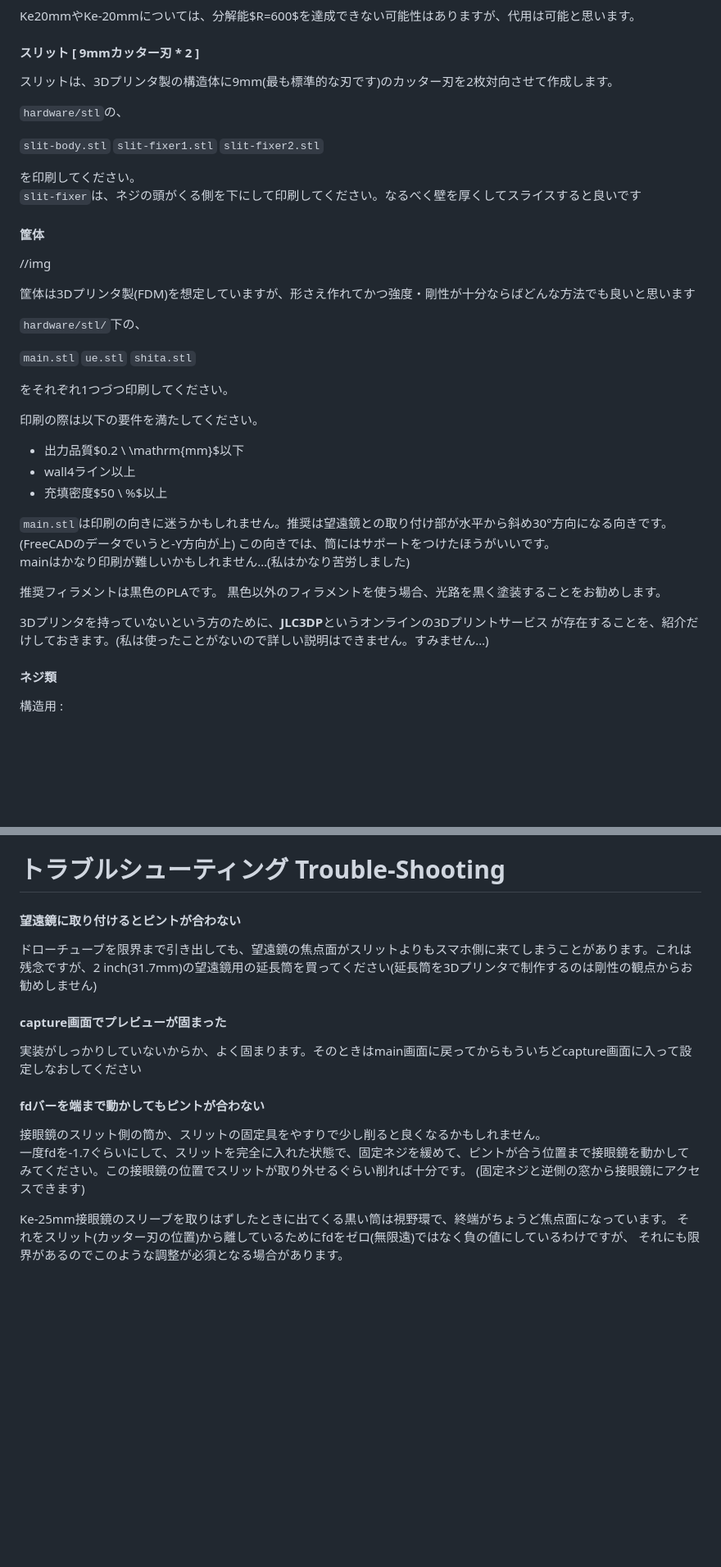
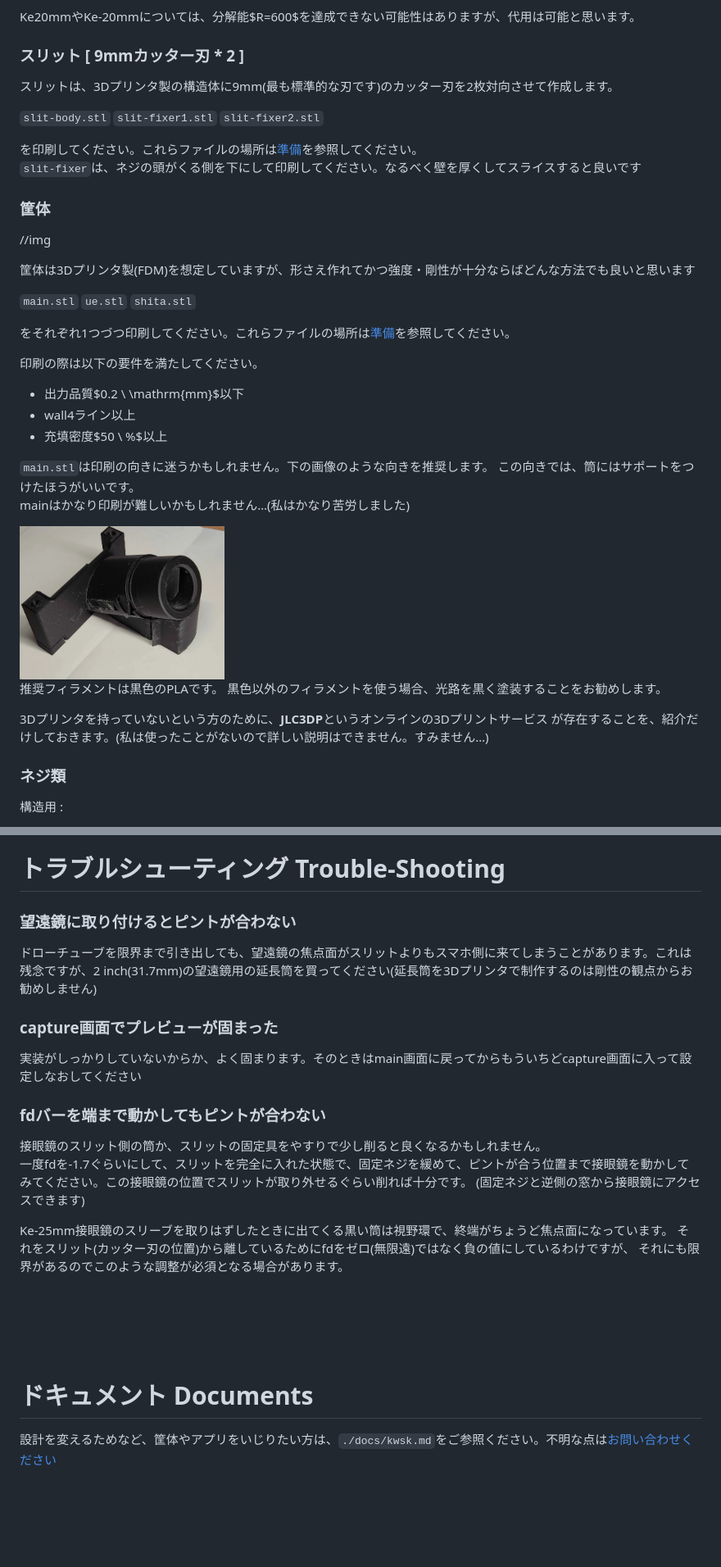
Before and after one commit to legrs/fukasis, a Markdown page: README.md, 2 parts joined by grey strips. Shown: that part at 82% size. GitHub-like rendering; pictures changed too: docs/imgs/main_3dp.jpg (added); blank space fills up the shorter version.

```diff
--- a/README.md
+++ b/README.md
@@ -89,27 +100,23 @@ Aliexpressで購入できる、**20 * 15 * 2 mm 格子数1800 lines/mmのガラ
 
 Ke20mmやKe-20mmについては、分解能$R=600$を達成できない可能性はありますが、代用は可能と思います。
 
-#### スリット [ 9mmカッター刃 * 2 ]
+### スリット [ 9mmカッター刃 * 2 ]
 スリットは、3Dプリンタ製の構造体に9mm(最も標準的な刃です)のカッター刃を2枚対向させて作成します。
-
-`hardware/stl`の、
 
 `slit-body.stl` `slit-fixer1.stl` `slit-fixer2.stl`
 
-を印刷してください。\
+を印刷してください。これらファイルの場所は[準備](#準備-setup)を参照してください。\
 `slit-fixer`は、ネジの頭がくる側を下にして印刷してください。なるべく壁を厚くしてスライスすると良いです
 
 
-#### 筐体
+### 筐体
 //img
 
 筐体は3Dプリンタ製(FDM)を想定していますが、形さえ作れてかつ強度・剛性が十分ならばどんな方法でも良いと思います
 
-`hardware/stl/`下の、
-
 `main.stl` `ue.stl` `shita.stl`
 
-をそれぞれ1つづつ印刷してください。
+をそれぞれ1つづつ印刷してください。これらファイルの場所は[準備](#準備-setup)を参照してください。
 
 印刷の際は以下の要件を満たしてください。
 
@@ -117,9 +124,11 @@ Ke20mmやKe-20mmについては、分解能$R=600$を達成できない可能性
 - wall4ライン以上
 - 充填密度$50 \ \%$以上
 
-`main.stl`は印刷の向きに迷うかもしれません。推奨は望遠鏡との取り付け部が水平から斜め30°方向になる向きです。(FreeCADのデータでいうと-Y方向が上)
+`main.stl`は印刷の向きに迷うかもしれません。下の画像のような向きを推奨します。
 この向きでは、筒にはサポートをつけたほうがいいです。\
 mainはかなり印刷が難しいかもしれません…(私はかなり苦労しました)
+
+<img src="./docs/imgs/main_3dp.jpg" width="30%" />
 
 推奨フィラメントは黒色のPLAです。
 黒色以外のフィラメントを使う場合、光路を黒く塗装することをお勧めします。
@@ -127,7 +136,7 @@ mainはかなり印刷が難しいかもしれません…(私はかなり苦労
 3Dプリンタを持っていないという方のために、**JLC3DP**というオンラインの3Dプリントサービス
 が存在することを、紹介だけしておきます。(私は使ったことがないので詳しい説明はできません。すみません…)
 
-#### ネジ類
+### ネジ類
 
 構造用 :
 - M5全ネジ 長さ $120 \ \mathrm{mm}$ 以上, $2$本 (あんまり長いと邪魔になるし重くなります。$200 \ \mathrm{mm}$以内を推奨します。いちばんいいのは$130\ \mathrm{mm}$ぐらいです)\
@@ -380,13 +453,13 @@ Files by Googleがお勧めです。
 
 # トラブルシューティング Trouble-Shooting
 
-#### 望遠鏡に取り付けるとピントが合わない
+### 望遠鏡に取り付けるとピントが合わない
 ドローチューブを限界まで引き出しても、望遠鏡の焦点面がスリットよりもスマホ側に来てしまうことがあります。これは残念ですが、2 inch(31.7mm)の望遠鏡用の延長筒を買ってください(延長筒を3Dプリンタで制作するのは剛性の観点からお勧めしません)
 
-#### capture画面でプレビューが固まった
+### capture画面でプレビューが固まった
 実装がしっかりしていないからか、よく固まります。そのときはmain画面に戻ってからもういちどcapture画面に入って設定しなおしてください
 
-#### fdバーを端まで動かしてもピントが合わない
+### fdバーを端まで動かしてもピントが合わない
 接眼鏡のスリット側の筒か、スリットの固定具をやすりで少し削ると良くなるかもしれません。\
 一度fdを-1.7ぐらいにして、スリットを完全に入れた状態で、固定ネジを緩めて、ピントが合う位置まで接眼鏡を動かしてみてください。この接眼鏡の位置でスリットが取り外せるぐらい削れば十分です。
 (固定ネジと逆側の窓から接眼鏡にアクセスできます)
@@ -395,6 +468,11 @@ Ke-25mm接眼鏡のスリーブを取りはずしたときに出てくる黒い
 それをスリット(カッター刃の位置)から離しているためにfdをゼロ(無限遠)ではなく負の値にしているわけですが、
 それにも限界があるのでこのような調整が必須となる場合があります。
 
+<br><br><br><br>
+
+
+# ドキュメント Documents
+設計を変えるためなど、筐体やアプリをいじりたい方は、`./docs/kwsk.md`をご参照ください。不明な点は[お問い合わせください](#お問い合わせ)
 
 <br><br><br><br>
 
```
Also changed, not shown: other parts of README.md (+116 -39 lines), docs/kwsk.md (added, +18 -0 lines), docs/imgs/centering.jpg (added), docs/imgs/spectrum_sun.png (added), docs/imgs/visual1.png (deleted), 7 other files.
